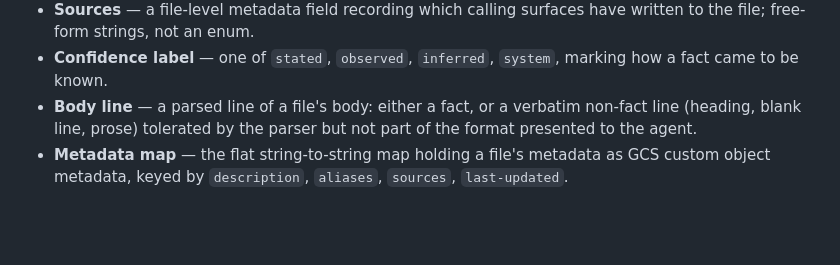
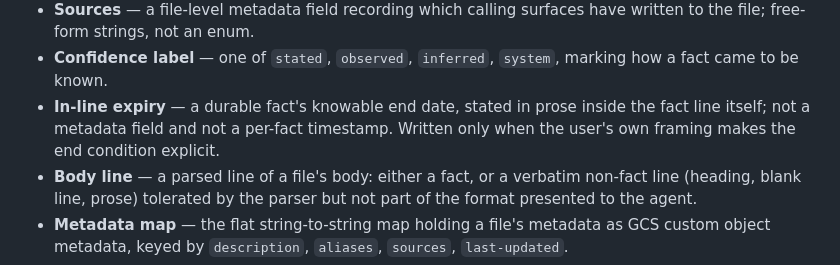
Before and after one commit to msiebert/wenchang, a Markdown page: docs/product/glossary.md, the part around the change. GitHub-like rendering; blank space fills up the shorter version.

Commit message:
AIE-1050: glossary entry for in-line expiry and review-pr draft
Co-Authored-By: Claude Fable 5.1 <noreply@anthropic.com>

```diff
--- a/docs/product/glossary.md
+++ b/docs/product/glossary.md
@@ -192,6 +192,10 @@ Terms as used throughout wenchang and its spec.
   surfaces have written to the file; free-form strings, not an enum.
 - **Confidence label** — one of `stated`, `observed`, `inferred`, `system`,
   marking how a fact came to be known.
+- **In-line expiry** — a durable fact's knowable end date, stated in prose
+  inside the fact line itself; not a metadata field and not a per-fact
+  timestamp. Written only when the user's own framing makes the end
+  condition explicit.
 - **Body line** — a parsed line of a file's body: either a fact, or a
   verbatim non-fact line (heading, blank line, prose) tolerated by the
   parser but not part of the format presented to the agent.
```
Also changed, not shown: specs/AIE-1050-remembering/review-pr.md (added, +80 -0 lines).
